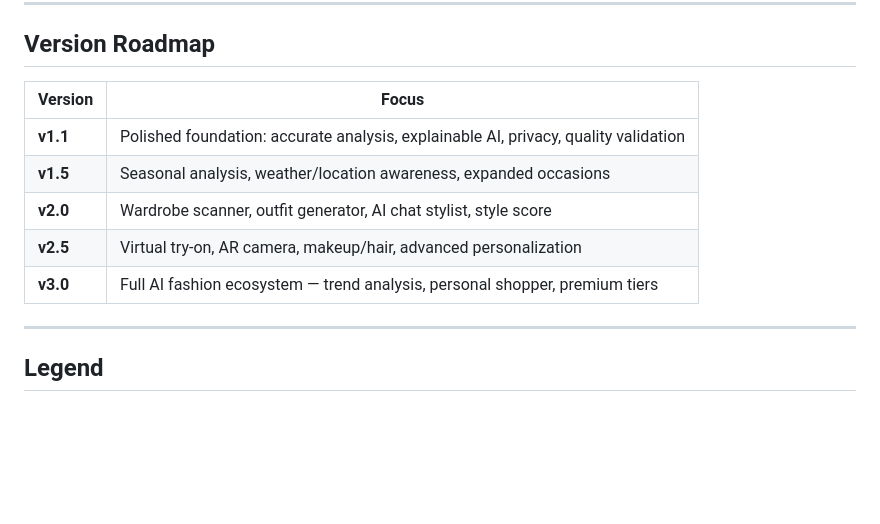
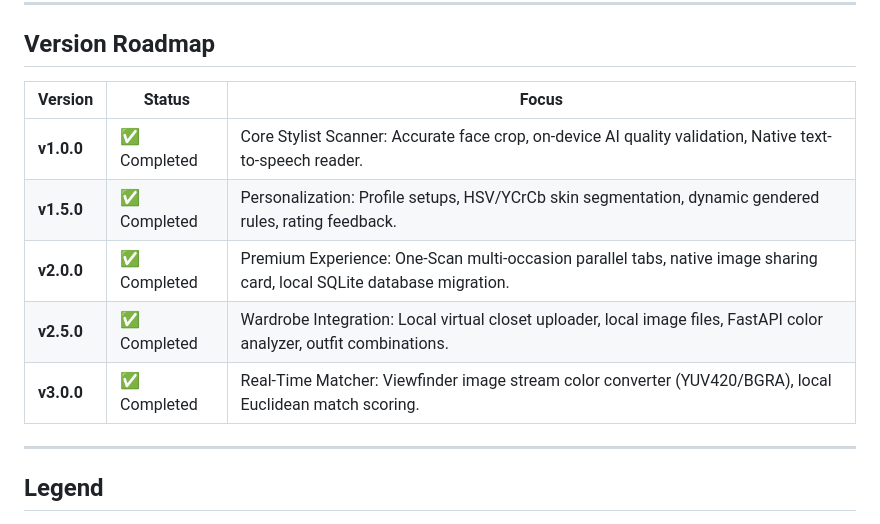
Before and after one commit to Ganesh1110/StyleTone-AI, a Markdown page: roadmap.md, the part around the change. Rendered like a GitHub page; blank space fills up the shorter version.

Commit message:
docs: Update product roadmap to mark all implemented milestones as completed

```diff
--- a/roadmap.md
+++ b/roadmap.md
@@ -6,13 +6,13 @@
 
 ## Version Roadmap
 
-| Version | Focus |
-| ------- | ----- |
-| **v1.1** | Polished foundation: accurate analysis, explainable AI, privacy, quality validation |
-| **v1.5** | Seasonal analysis, weather/location awareness, expanded occasions |
-| **v2.0** | Wardrobe scanner, outfit generator, AI chat stylist, style score |
-| **v2.5** | Virtual try-on, AR camera, makeup/hair, advanced personalization |
-| **v3.0** | Full AI fashion ecosystem — trend analysis, personal shopper, premium tiers |
+| Version | Status | Focus |
+| ------- | ------ | ----- |
+| **v1.0.0** | ✅ Completed | Core Stylist Scanner: Accurate face crop, on-device AI quality validation, Native text-to-speech reader. |
+| **v1.5.0** | ✅ Completed | Personalization: Profile setups, HSV/YCrCb skin segmentation, dynamic gendered rules, rating feedback. |
+| **v2.0.0** | ✅ Completed | Premium Experience: One-Scan multi-occasion parallel tabs, native image sharing card, local SQLite database migration. |
+| **v2.5.0** | ✅ Completed | Wardrobe Integration: Local virtual closet uploader, local image files, FastAPI color analyzer, outfit combinations. |
+| **v3.0.0** | ✅ Completed | Real-Time Matcher: Viewfinder image stream color converter (YUV420/BGRA), local Euclidean match scoring. |
 
 ---
 
```
